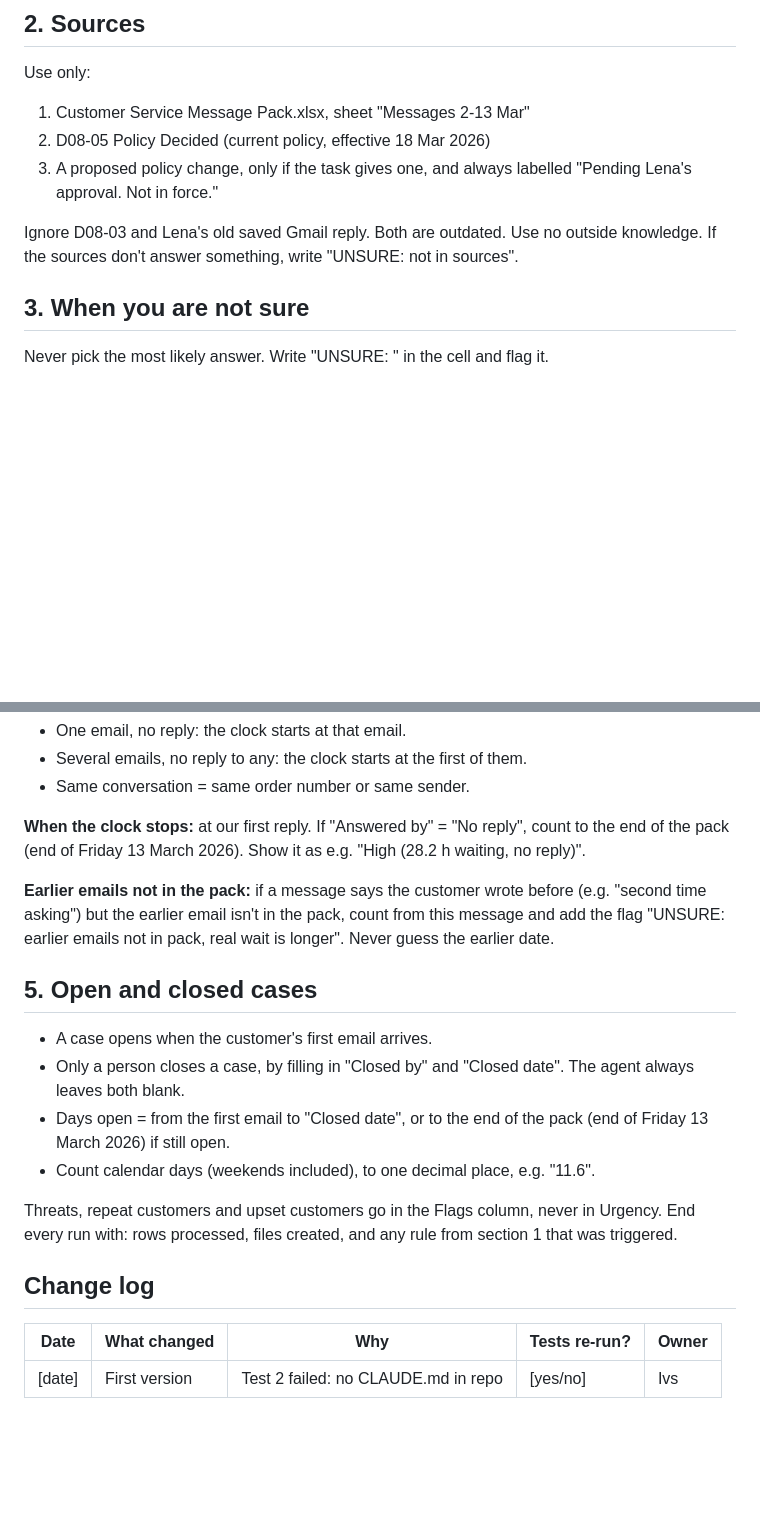
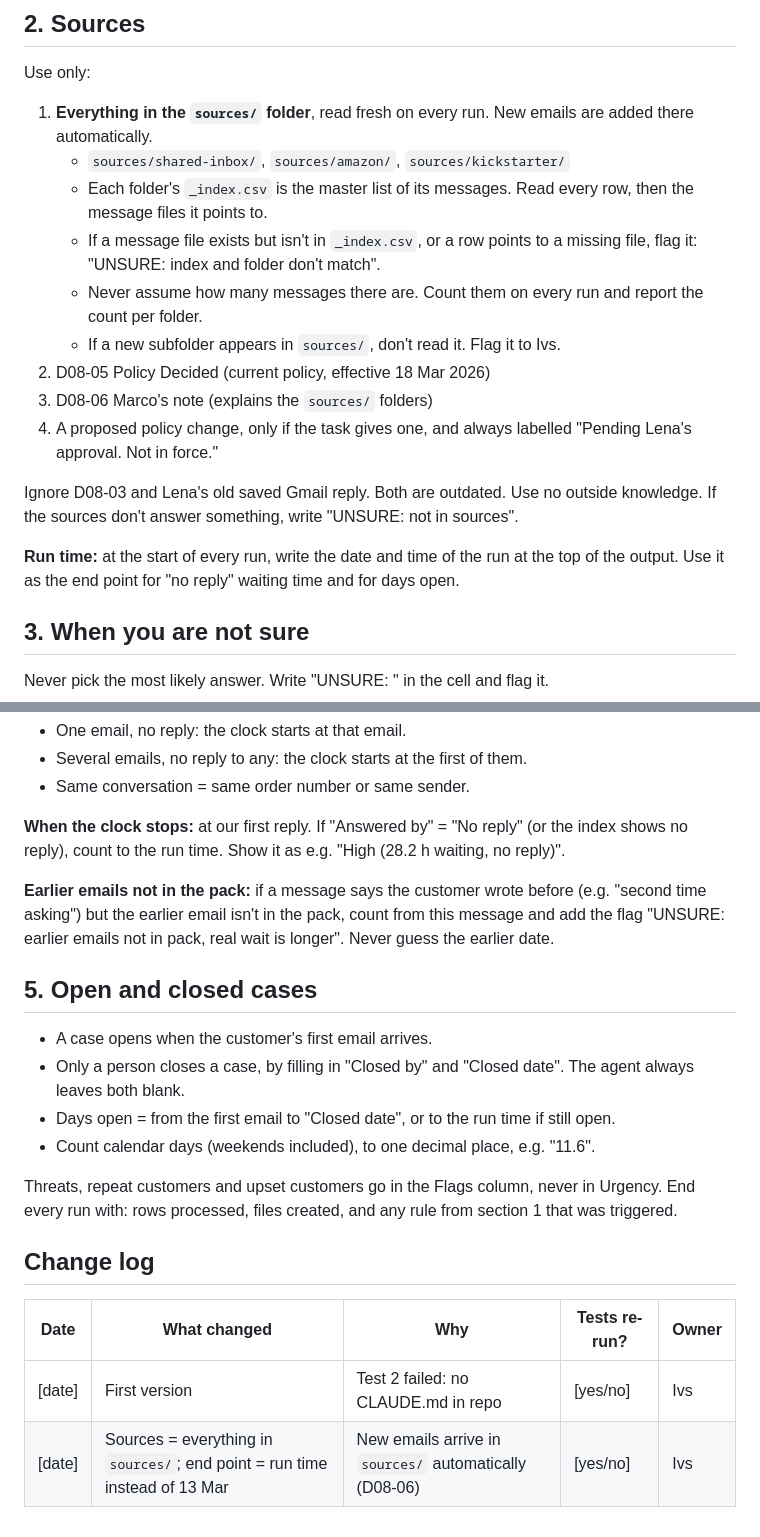
Before and after one commit to ivitiongson/Tannerhill, a Markdown page: CLAUDE.md, 2 parts joined by grey strips. Rendered like a GitHub page; blank space fills up the shorter version.

```diff
--- a/CLAUDE.md
+++ b/CLAUDE.md
@@ -21,12 +21,20 @@ You may create new files only inside the `output/` folder.
 
 Use only:
 
-1. Customer Service Message Pack.xlsx, sheet "Messages 2-13 Mar"
+1. **Everything in the `sources/` folder**, read fresh on every run. New emails are added there automatically.
+   - `sources/shared-inbox/`, `sources/amazon/`, `sources/kickstarter/`
+   - Each folder's `_index.csv` is the master list of its messages. Read every row, then the message files it points to.
+   - If a message file exists but isn't in `_index.csv`, or a row points to a missing file, flag it: "UNSURE: index and folder don't match".
+   - Never assume how many messages there are. Count them on every run and report the count per folder.
+   - If a new subfolder appears in `sources/`, don't read it. Flag it to Ivs.
 2. D08-05 Policy Decided (current policy, effective 18 Mar 2026)
-3. A proposed policy change, only if the task gives one, and always labelled "Pending Lena's approval. Not in force."
+3. D08-06 Marco's note (explains the `sources/` folders)
+4. A proposed policy change, only if the task gives one, and always labelled "Pending Lena's approval. Not in force."
 
 Ignore D08-03 and Lena's old saved Gmail reply. Both are outdated.
 Use no outside knowledge. If the sources don't answer something, write "UNSURE: not in sources".
+
+**Run time:** at the start of every run, write the date and time of the run at the top of the output. Use it as the end point for "no reply" waiting time and for days open.
 
 ## 3. When you are not sure
 
@@ -57,7 +65,7 @@ Urgency measures response time only, so the team can see which emails missed the
 - Several emails, no reply to any: the clock starts at the first of them.
 - Same conversation = same order number or same sender.
 
-**When the clock stops:** at our first reply. If "Answered by" = "No reply", count to the end of the pack (end of Friday 13 March 2026). Show it as e.g. "High (28.2 h waiting, no reply)".
+**When the clock stops:** at our first reply. If "Answered by" = "No reply" (or the index shows no reply), count to the run time. Show it as e.g. "High (28.2 h waiting, no reply)".
 
 **Earlier emails not in the pack:** if a message says the customer wrote before (e.g. "second time asking") but the earlier email isn't in the pack, count from this message and add the flag "UNSURE: earlier emails not in pack, real wait is longer". Never guess the earlier date.
 
@@ -65,7 +73,7 @@ Urgency measures response time only, so the team can see which emails missed the
 
 - A case opens when the customer's first email arrives.
 - Only a person closes a case, by filling in "Closed by" and "Closed date". The agent always leaves both blank.
-- Days open = from the first email to "Closed date", or to the end of the pack (end of Friday 13 March 2026) if still open.
+- Days open = from the first email to "Closed date", or to the run time if still open.
 - Count calendar days (weekends included), to one decimal place, e.g. "11.6".
 
 Threats, repeat customers and upset customers go in the Flags column, never in Urgency.
@@ -76,3 +84,4 @@ End every run with: rows processed, files created, and any rule from section 1 t
 | Date | What changed | Why | Tests re-run? | Owner |
 |---|---|---|---|---|
 | [date] | First version | Test 2 failed: no CLAUDE.md in repo | [yes/no] | Ivs |
+| [date] | Sources = everything in `sources/`; end point = run time instead of 13 Mar | New emails arrive in `sources/` automatically (D08-06) | [yes/no] | Ivs |
```
